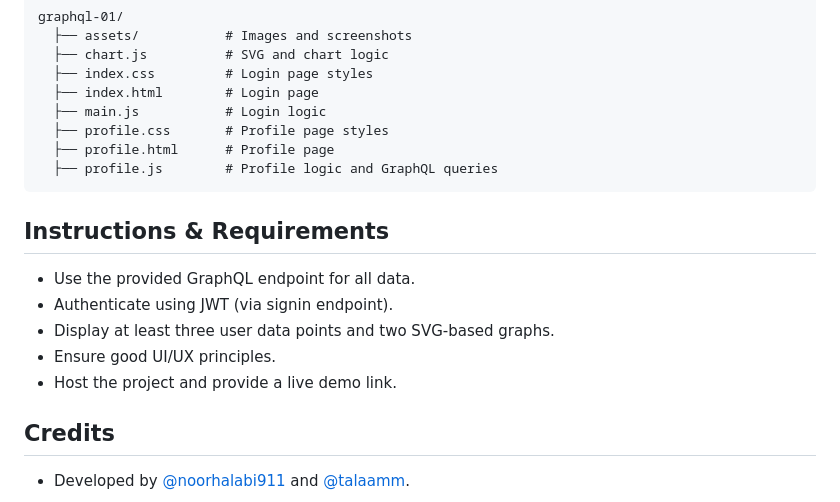
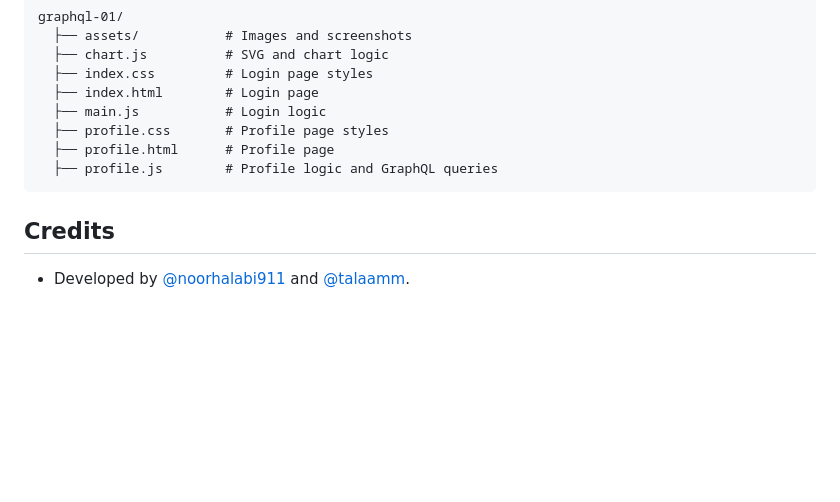
Before and after one commit to talaamm/graphql-01, a Markdown page: README.md, the part around the change. Rendered like a GitHub page; blank space fills up the shorter version.

````diff
--- a/README.md
+++ b/README.md
@@ -112,14 +112,6 @@ graphql-01/
   ├── profile.js        # Profile logic and GraphQL queries
 ```
 
-## Instructions & Requirements
-
-- Use the provided GraphQL endpoint for all data.
-- Authenticate using JWT (via signin endpoint).
-- Display at least three user data points and two SVG-based graphs.
-- Ensure good UI/UX principles.
-- Host the project and provide a live demo link.
-
 ## Credits
 
 - Developed by [@noorhalabi911](https://github.com/noorhalabi911) and [@talaamm](https://github.com/talaamm).
````
